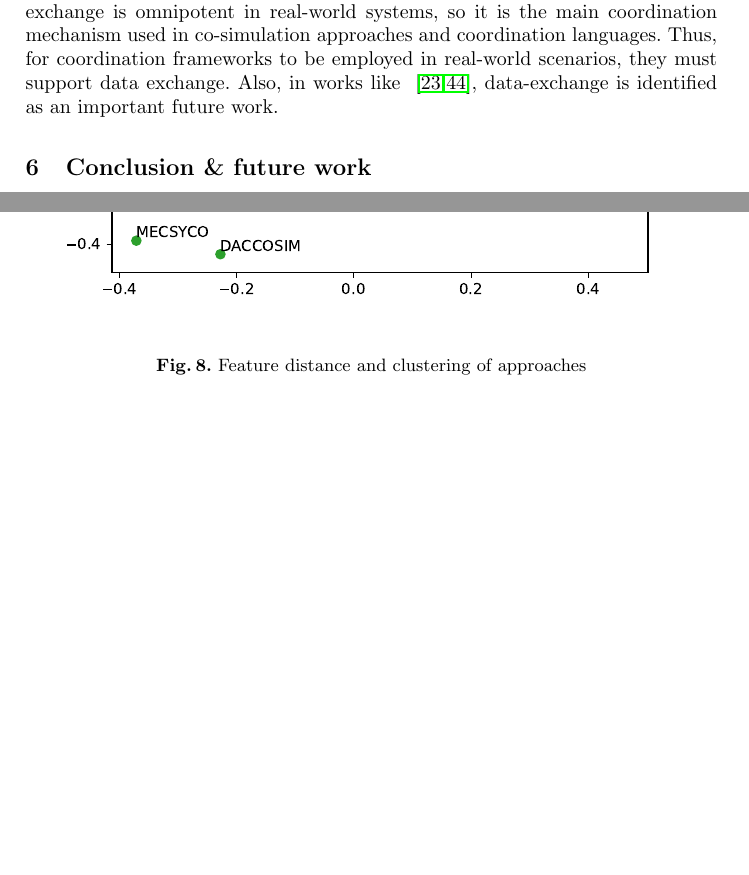
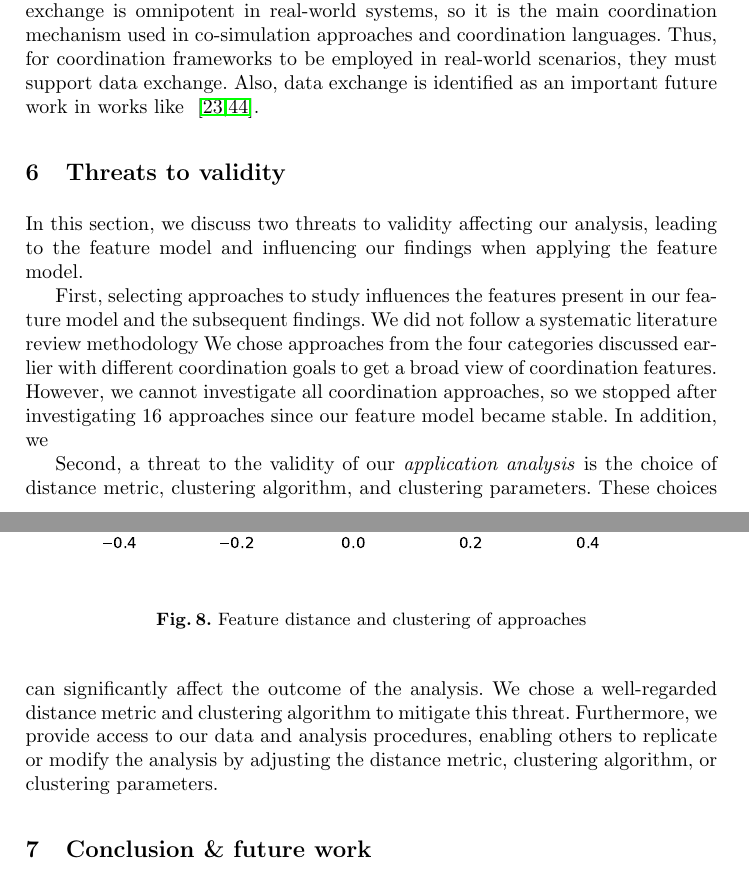
Before and after one commit to timKraeuter/Coordination-2024, a LaTeX thesis (main.tex): two parts of pages 13 and 14 of 17, joined at a grey line, cut so that both start at the same text, the shorter picture padded with empty space. Compiled offline with pdfLaTeX.

Commit message:
Threats to validity

```diff
--- a/main.tex
+++ b/main.tex
@@ -503,7 +503,24 @@ It is a widely used and reasonable dissimilarity measure for sets~\cite{levandow
 This is likely because data exchange is difficult to achieve when heterogeneous components are allowed.
 However, data exchange is omnipotent in real-world systems, so it is the main coordination mechanism used in co-simulation approaches and coordination languages.
 Thus, for coordination frameworks to be employed in real-world scenarios, they must support data exchange.
-Also, in works like ~\cite{krauterBehavioralConsistencyMultimodeling2023,varalarsenBCOolBehavioralCoordination2016}, data-exchange is identified as an important future work.
+Also, data exchange is identified as an important future work in works like ~\cite{krauterBehavioralConsistencyMultimodeling2023,varalarsenBCOolBehavioralCoordination2016}.
+
+\section{Threats to validity}
+In this section, we discuss two threats to validity affecting our analysis, leading to the feature model and influencing our findings when applying the feature model.
+
+First, selecting approaches to study influences the features present in our feature model and the subsequent findings.
+We did not follow a systematic literature review methodology
+We chose approaches from the four categories discussed earlier with different coordination goals to get a broad view of coordination features.
+However, we cannot investigate all coordination approaches, so we stopped after investigating 16 approaches since our feature model became stable.
+In addition, we
+% \cite{wohlinExperimentationSoftwareEngineering2012}
+% Selection of approaches. Maybe not enough co-simulation approaches?
+
+% Analysis threats.
+Second, a threat to the validity of our \textit{application analysis} is the choice of distance metric, clustering algorithm, and clustering parameters.
+These choices can significantly affect the outcome of the analysis.
+We chose a well-regarded distance metric and clustering algorithm to mitigate this threat.
+Furthermore, we provide access to our data and analysis procedures, enabling others to replicate or modify the analysis by adjusting the distance metric, clustering algorithm, or clustering parameters.
 
 \section{Conclusion \& future work} \label{sec: conclusion}
 
```
Also changed, not shown: main.tex (2 more changed lines).
